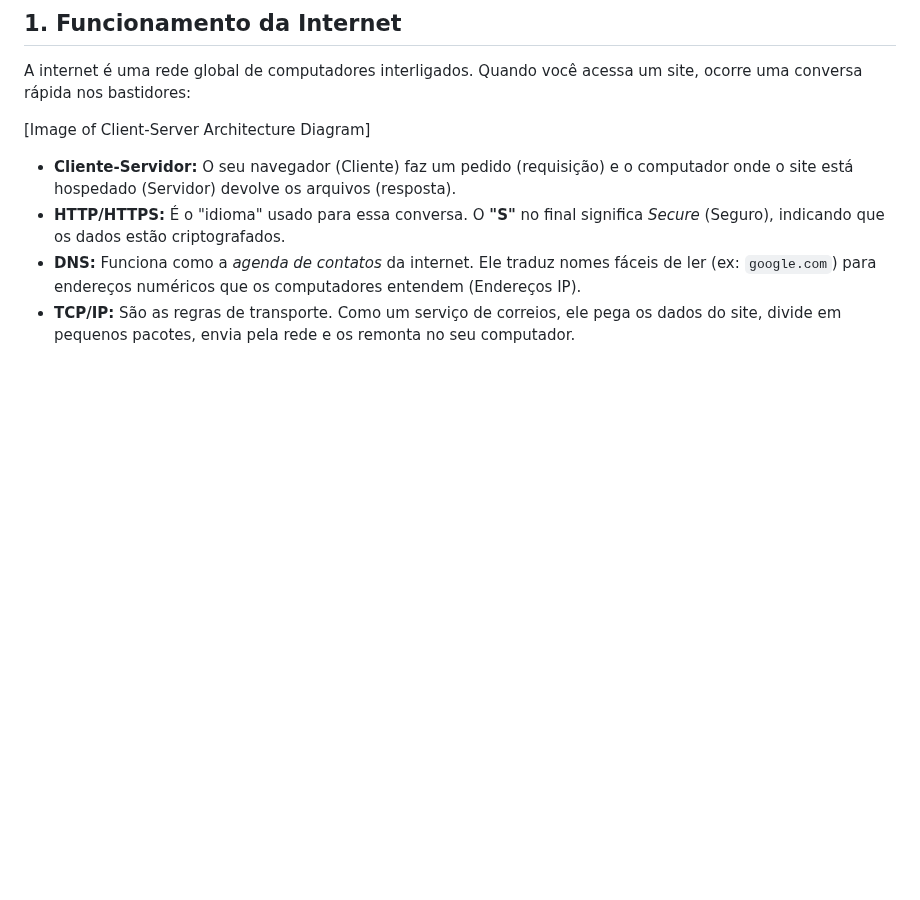
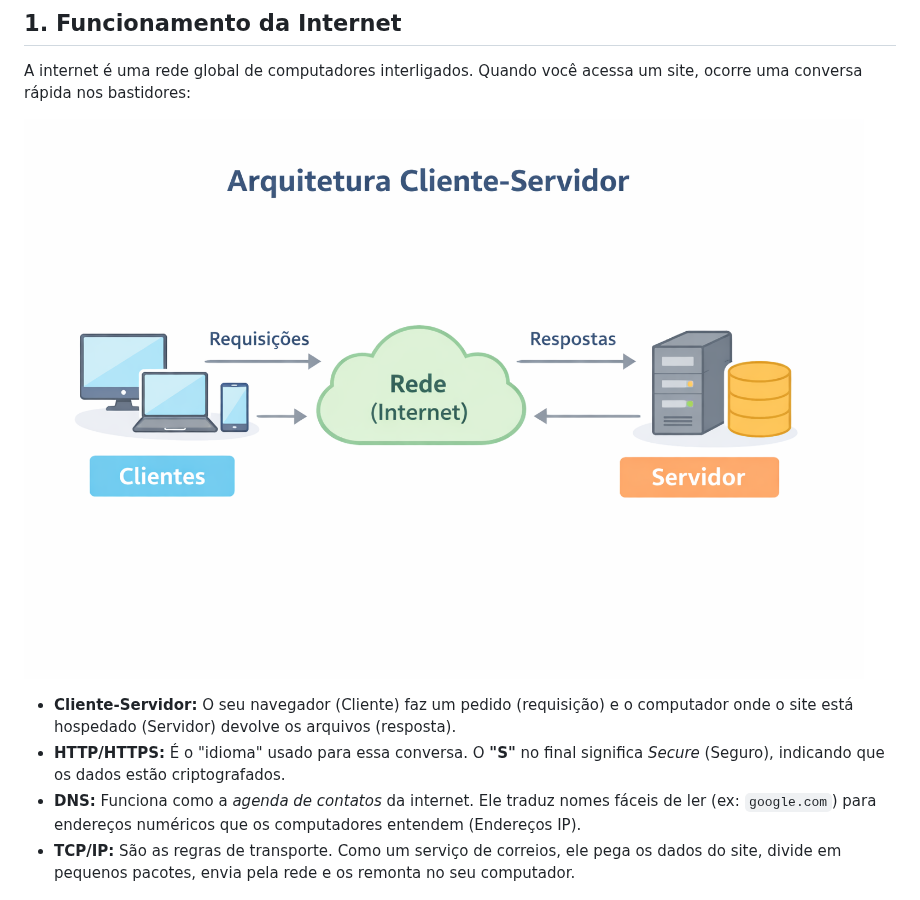
Before and after one commit to rjhalmeman/dw1-2026, a Markdown page: README.md, the part around the change. Drawn GitHub-style; pictures changed too: image.png (added); blank space fills up the shorter version.

Commit message:
10/03/2026 - 18:55:10

```diff
--- a/README.md
+++ b/README.md
@@ -16,7 +16,7 @@ A internet é uma rede global de computadores interligados. Quando você acessa
 
 
 
-[Image of Client-Server Architecture Diagram]
+![alt text](image.png)
 
 
 * **Cliente-Servidor:** O seu navegador (Cliente) faz um pedido (requisição) e o computador onde o site está hospedado (Servidor) devolve os arquivos (resposta).
```
